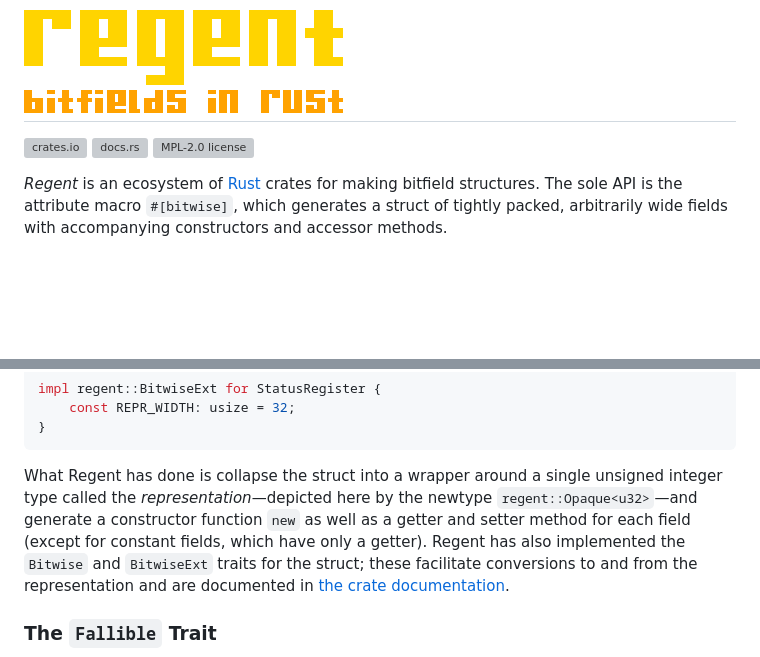
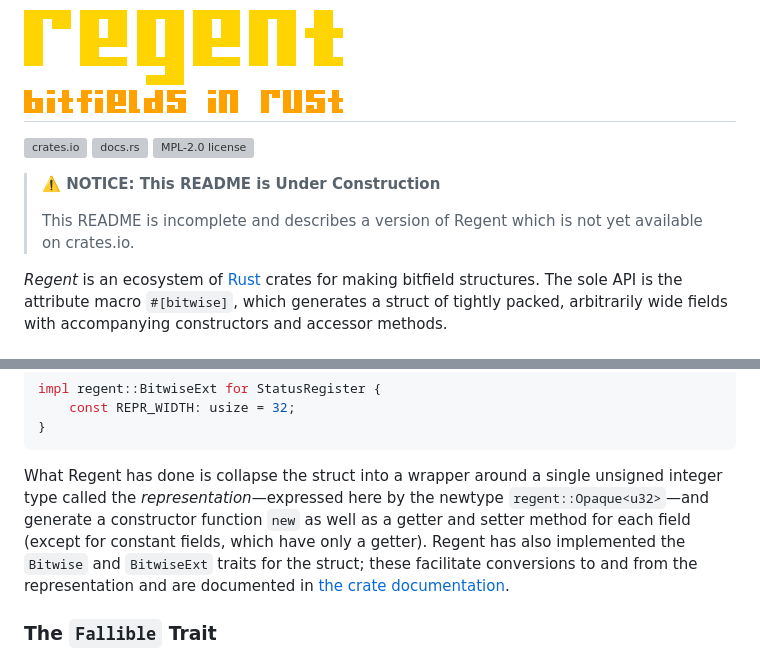
Before and after one commit to norepimorphism/regent, a Markdown page: README.md, 2 parts joined by grey strips. Drawn GitHub-style; folded sections open; blank space fills up the shorter version; grey boxes are pictures that could not be loaded.

```diff
--- a/README.md
+++ b/README.md
@@ -3,6 +3,10 @@
 [![crates.io](https://img.shields.io/crates/v/regent)][crate]
 [![docs.rs](https://docs.rs/regent/badge.svg)][docs]
 [![MPL-2.0 license](https://img.shields.io/github/license/norepimorphism/regent)](./LICENSE)
+
+> **⚠️ NOTICE: This README is Under Construction**
+>
+> This README is incomplete and describes a version of Regent which is not yet available on crates.io.
 
 *Regent* is an ecosystem of [Rust] crates for making bitfield structures. The sole API is the attribute macro `#[bitwise]`, which generates a struct of tightly packed, arbitrarily wide fields with accompanying constructors and accessor methods.
 
@@ -181,7 +185,7 @@ impl regent::BitwiseExt for StatusRegister {
 
 </details>
 
-What Regent has done is collapse the struct into a wrapper around a single unsigned integer type called the *representation*&mdash;depicted here by the newtype `regent::Opaque<u32>`&mdash;and generate a constructor function `new` as well as a getter and setter method for each field (except for constant fields, which have only a getter). Regent has also implemented the `Bitwise` and `BitwiseExt` traits for the struct; these facilitate conversions to and from the representation and are documented in [the crate documentation][docs].
+What Regent has done is collapse the struct into a wrapper around a single unsigned integer type called the *representation*&mdash;expressed here by the newtype `regent::Opaque<u32>`&mdash;and generate a constructor function `new` as well as a getter and setter method for each field (except for constant fields, which have only a getter). Regent has also implemented the `Bitwise` and `BitwiseExt` traits for the struct; these facilitate conversions to and from the representation and are documented in [the crate documentation][docs].
 
 ### The `Fallible` Trait
 
```
Also changed, not shown: other parts of README.md (+7 -2 lines).
